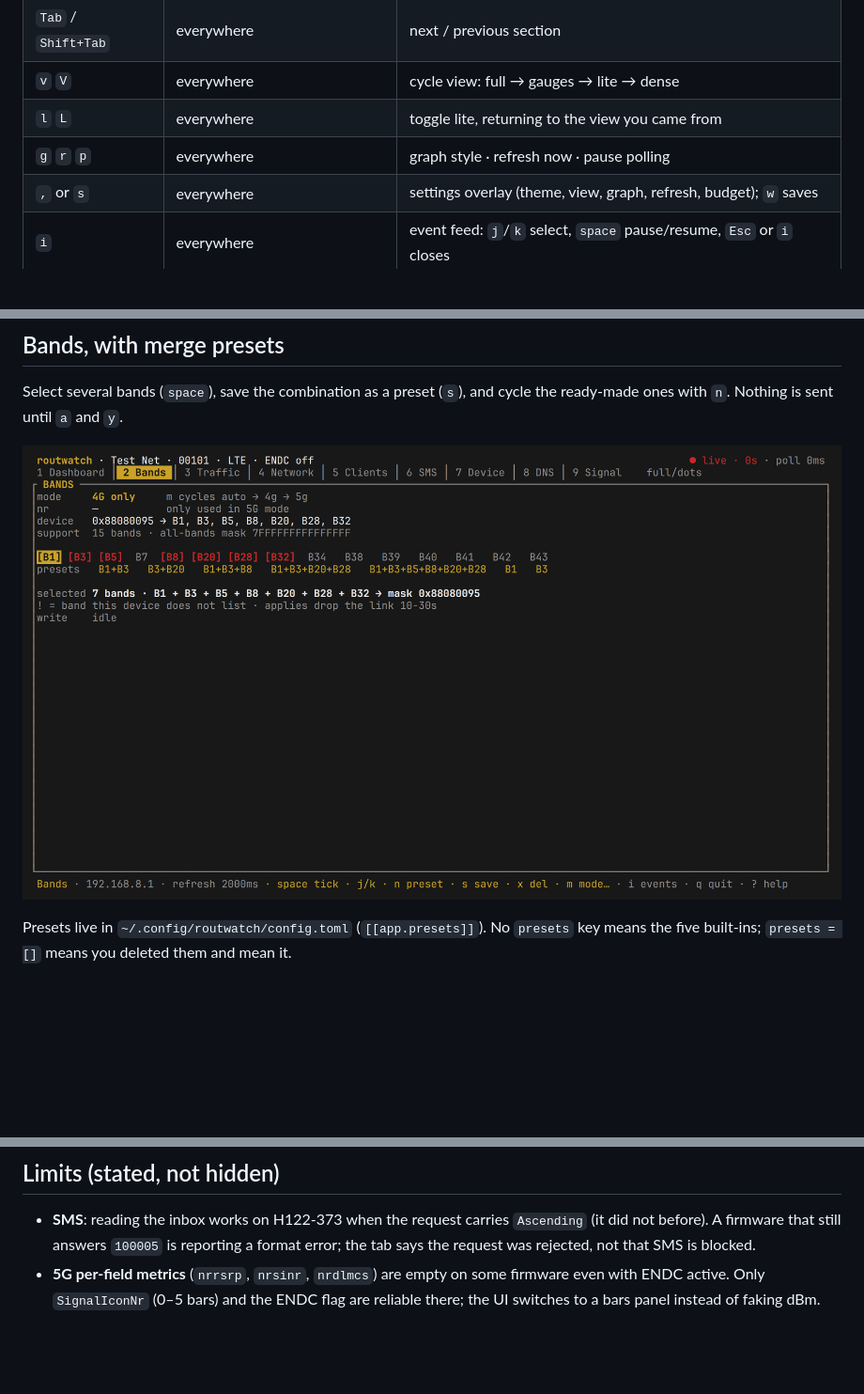
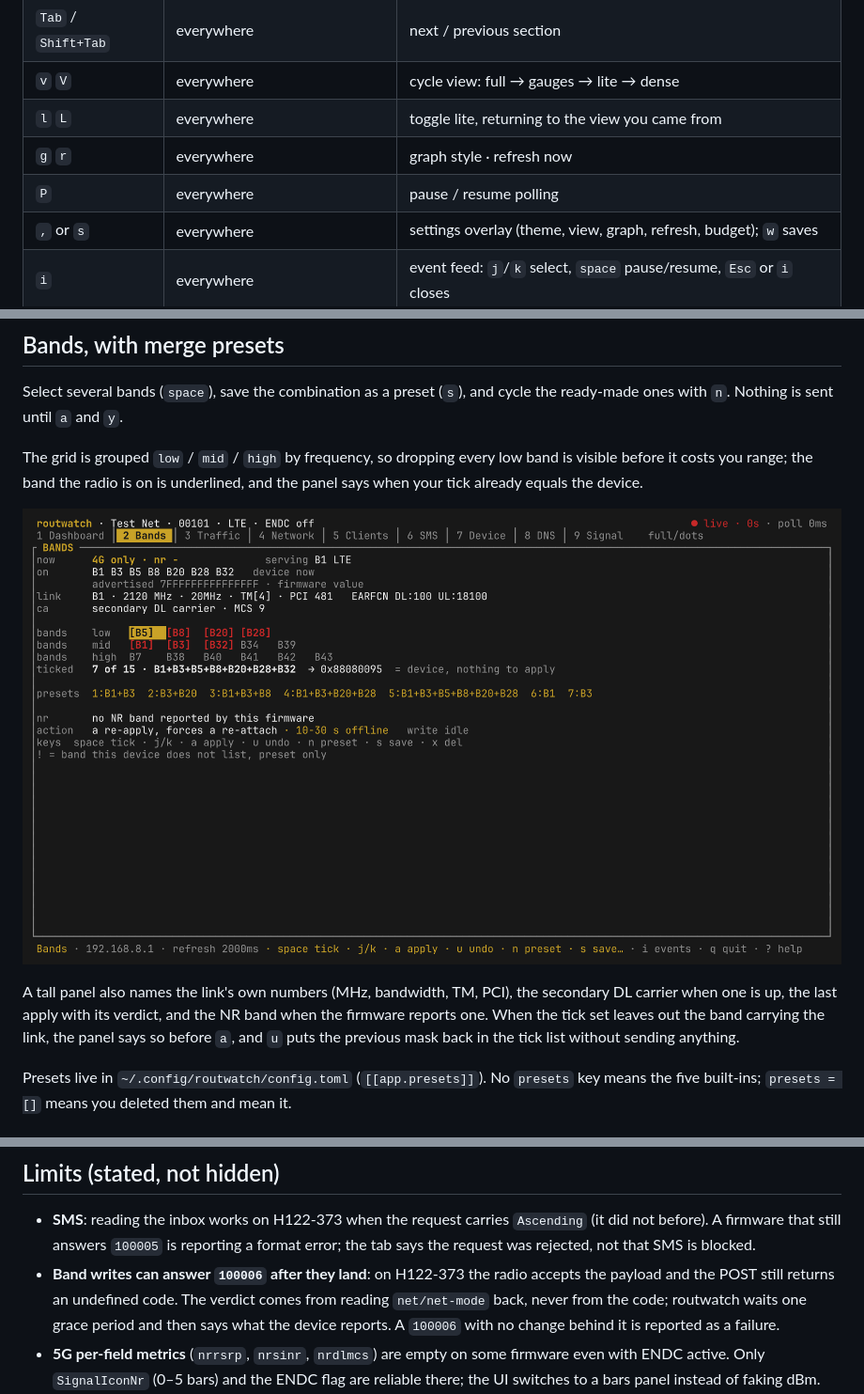
Before and after one commit to root-secyrity/routwatch, a Markdown page: README.md, 3 parts joined by grey strips. Shown at 94% size. Rendered like a GitHub page; pictures changed too: docs/screenshots/02-bands.png; blank space fills up the shorter version.

```diff
--- a/README.md
+++ b/README.md
@@ -168,7 +168,8 @@ The password ladder is `--password-stdin` → `ROUTWATCH_PASSWORD` → `secret-t
 | `Tab` / `Shift+Tab` | everywhere | next / previous section |
 | `v` `V` | everywhere | cycle view: full → gauges → lite → dense |
 | `l` `L` | everywhere | toggle lite, returning to the view you came from |
-| `g` `r` `p` | everywhere | graph style · refresh now · pause polling |
+| `g` `r` | everywhere | graph style · refresh now |
+| `P` | everywhere | pause / resume polling |
 | `,` or `s` | everywhere | settings overlay (theme, view, graph, refresh, budget); `w` saves |
 | `i` | everywhere | event feed: `j`/`k` select, `space` pause/resume, `Esc` or `i` closes |
 | `?` | everywhere | key help |
@@ -199,7 +201,17 @@ is the last thing dropped.
 Select several bands (`space`), save the combination as a preset (`s`), and cycle
 the ready-made ones with `n`. Nothing is sent until `a` and `y`.
 
+The grid is grouped `low` / `mid` / `high` by frequency, so dropping every low
+band is visible before it costs you range; the band the radio is on is
+underlined, and the panel says when your tick already equals the device.
+
 ![routwatch bands](docs/screenshots/02-bands.png)
+
+A tall panel also names the link's own numbers (MHz, bandwidth, TM, PCI), the
+secondary DL carrier when one is up, the last apply with its verdict, and the NR
+band when the firmware reports one. When the tick set leaves out the band
+carrying the link, the panel says so before `a`, and `u` puts the previous mask
+back in the tick list without sending anything.
 
 Presets live in `~/.config/routwatch/config.toml` (`[[app.presets]]`). No
 `presets` key means the five built-ins; `presets = []` means you deleted them and
@@ -284,6 +296,11 @@ routwatch preview --tab bands --size 120x30 --ansi
   `Ascending` (it did not before). A firmware that still answers `100005` is
   reporting a format error; the tab says the request was rejected, not that SMS
   is blocked.
+- **Band writes can answer `100006` after they land**: on H122-373 the radio
+  accepts the payload and the POST still returns an undefined code. The verdict
+  comes from reading `net/net-mode` back, never from the code; routwatch waits
+  one grace period and then says what the device reports. A `100006` with no
+  change behind it is reported as a failure.
 - **5G per-field metrics** (`nrrsrp`, `nrsinr`, `nrdlmcs`) are empty on some
   firmware even with ENDC active. Only `SignalIconNr` (0–5 bars) and the ENDC flag
   are reliable there; the UI switches to a bars panel instead of faking dBm.
```
Also changed, not shown: other parts of README.md (+4 -3 lines), 12 other files.
